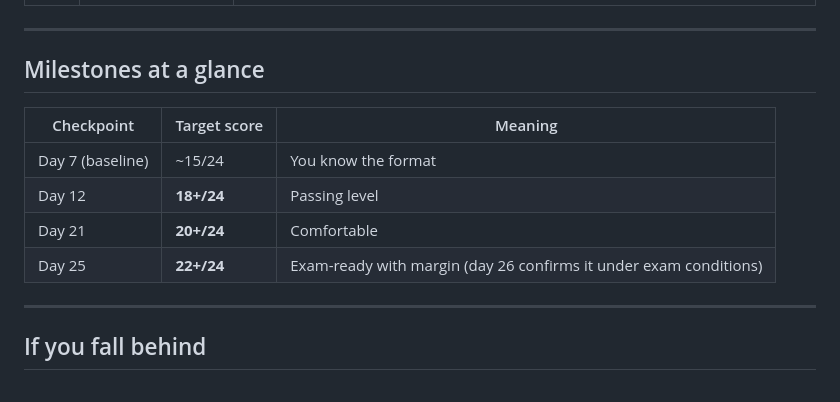
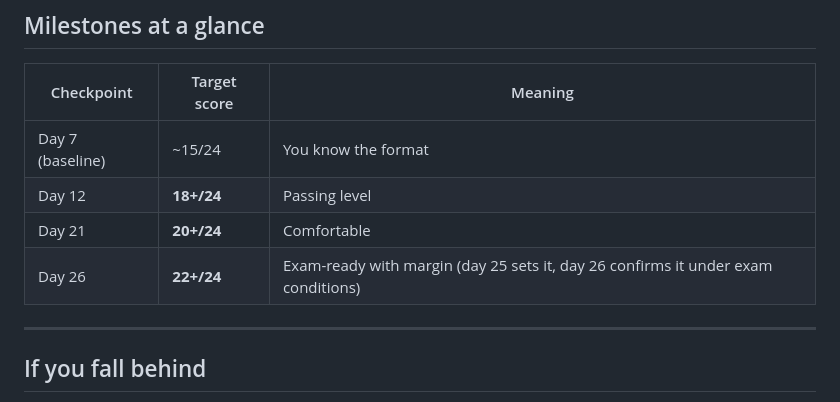
Before and after one commit to imnelsonchan-code/life-in-the-uk-test, a Markdown page: STUDY_PLAN.md, the part around the change. GitHub-like rendering.

Commit message:
STUDY_PLAN: pin the 22+/24 milestone to day 26, matching the app

```diff
--- a/STUDY_PLAN.md
+++ b/STUDY_PLAN.md
@@ -109,7 +109,7 @@ On the final days you re-read only that sheet — not the whole book.
 | Day 7 (baseline) | ~15/24 | You know the format |
 | Day 12 | **18+/24** | Passing level |
 | Day 21 | **20+/24** | Comfortable |
-| Day 25 | **22+/24** | Exam-ready with margin (day 26 confirms it under exam conditions) |
+| Day 26 | **22+/24** | Exam-ready with margin (day 25 sets it, day 26 confirms it under exam conditions) |
 
 ---
 
```
